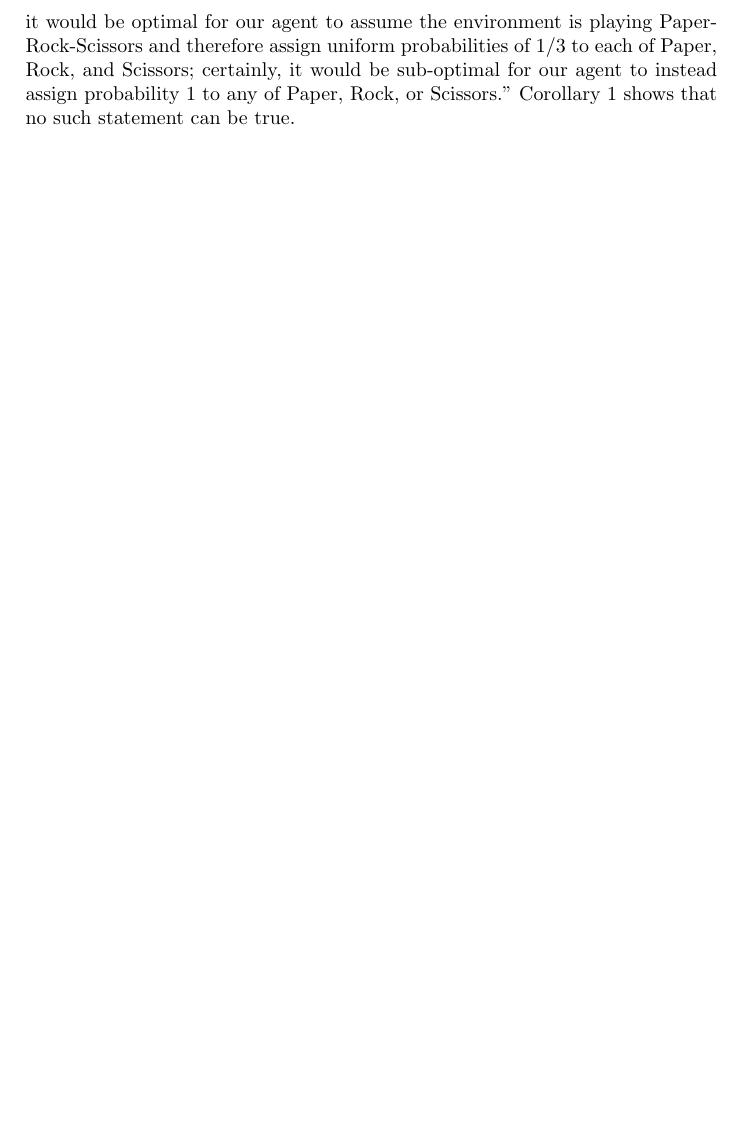
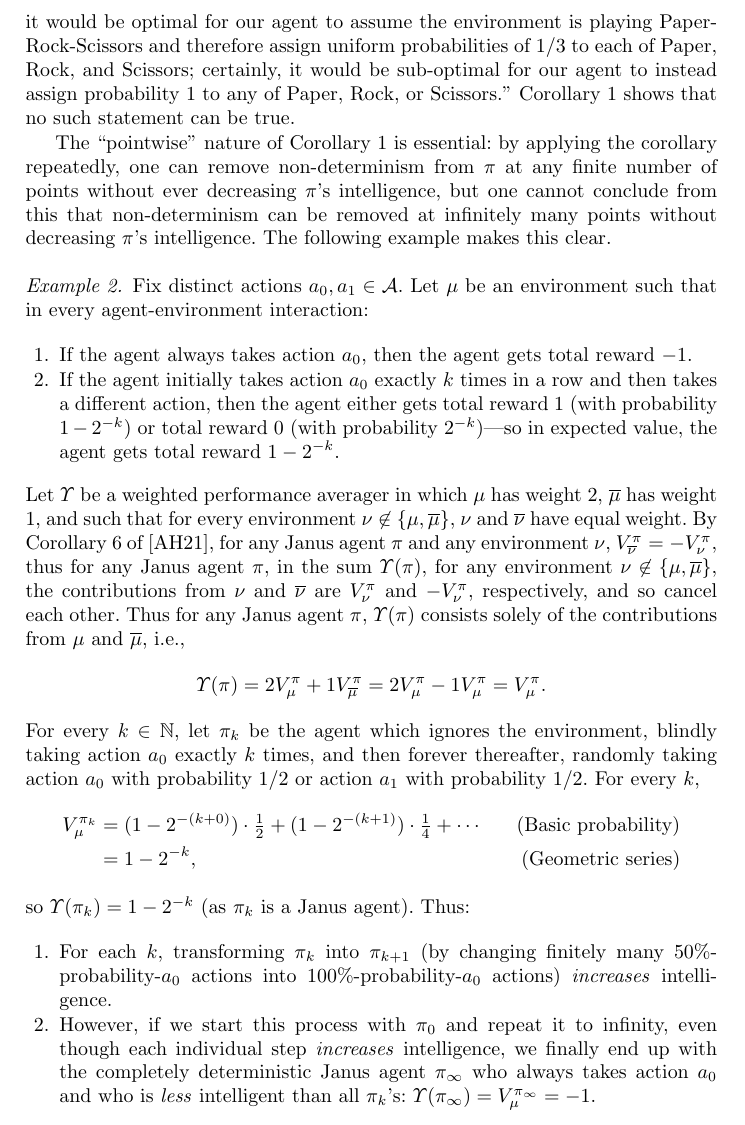
Before and after one commit to semitrivial/AgentMixtures, a LaTeX paper (main.tex): part of page 13 of 13 before the commit and part of page 13 of 14 after it, cut so that both start at the same text, the shorter picture padded with empty space. Compiled offline with pdfLaTeX.

Commit message:
Add discontinuity example

```diff
--- a/main.tex
+++ b/main.tex
@@ -996,7 +996,68 @@ certainly, it would be sub-optimal for our agent to instead assign probability $
 any of Paper, Rock, or Scissors.'' Corollary \ref{nondeterminismcorollary} shows
 that no such statement can be true.
 
+The ``pointwise'' nature of Corollary \ref{nondeterminismcorollary}
+is essential: by applying the corollary repeatedly, one can remove non-determinism
+from $\pi$ at any finite number of points without ever decreasing $\pi$'s intelligence,
+but one cannot conclude from this that non-determinism can be removed at infinitely
+many points without decreasing $\pi$'s intelligence. The following example makes this
+clear.
 
+\begin{example}
+    Fix distinct actions $a_0,a_1\in\mathcal A$.
+    Let $\mu$ be an environment such that in every agent-environment interaction:
+    \begin{enumerate}
+        \item If the agent always takes action $a_0$, then the agent gets total reward $-1$.
+        \item If the agent initially takes action $a_0$ exactly $k$ times in a row and
+            then takes a different action, then the agent either
+            gets total reward $1$ (with probability $1-2^{-k}$)
+            or total reward $0$ (with probability $2^{-k}$)---so in expected
+            value, the agent gets total reward $1-2^{-k}$.
+    \end{enumerate}
+    Let $\Upsilon$ be a weighted performance averager in which $\mu$ has weight $2$,
+    $\overline\mu$ has weight $1$, and such that for every
+    environment $\nu\not\in\{\mu,\overline{\mu}\}$, $\nu$ and $\overline{\nu}$ have
+    equal weight.
+    By Corollary 6 of \cite{alexander2021reward}, for any Janus agent $\pi$ and
+    any environment $\nu$, $V^\pi_{\overline\nu}=-V^\pi_{\nu}$, thus for any Janus agent $\pi$,
+    in the sum $\Upsilon(\pi)$, for any environment $\nu\not\in\{\mu,\overline{\mu}\}$,
+    the contributions from $\nu$ and $\overline\nu$ are $V^\pi_{\nu}$ and $-V^\pi_{\nu}$,
+    respectively, and so cancel each other. Thus for any Janus agent $\pi$,
+    $\Upsilon(\pi)$ consists solely of the contributions from $\mu$ and $\overline\mu$,
+    i.e.,
+    \[
+        \Upsilon(\pi)=2V^\pi_\mu+1V^\pi_{\overline\mu}
+        =2V^\pi_\mu-1V^\pi_{\mu}=V^\pi_\mu.
+    \]
+    For every $k\in\mathbb N$, let $\pi_k$ be the agent which ignores the environment,
+    blindly taking action $a_0$ exactly $k$ times, and then forever thereafter,
+    randomly taking action $a_0$ with probability $1/2$ or action $a_1$ with probability
+    $1/2$.
+    For every $k$,
+    \begin{align*}
+        V^{\pi_k}_\mu
+            &= (1-2^{-(k+0)})\cdot \mbox{$\frac12$}
+                +(1-2^{-(k+1)})\cdot\mbox{$\frac14$} + \cdots
+                    &\mbox{(Basic probability)}\\
+            &= 1-2^{-k},
+                    &\mbox{(Geometric series)}
+    \end{align*}
+    so $\Upsilon(\pi_k)=1-2^{-k}$ (as $\pi_k$ is a Janus agent).
+    Thus:
+    \begin{enumerate}
+        \item For each $k$, transforming $\pi_k$ into $\pi_{k+1}$
+            (by changing finitely many $50\%$-probability-$a_0$
+            actions into $100\%$-probability-$a_0$ actions)
+            \emph{increases} intelligence.
+        \item However, if we start this process with $\pi_0$ and
+            repeat it to infinity, even though each individual step
+            \emph{increases} intelligence, we finally end up with
+            the completely deterministic
+            Janus agent $\pi_{\infty}$ who always takes action $a_0$ and who is
+            \emph{less} intelligent than all $\pi_k$'s:
+            $\Upsilon(\pi_{\infty})=V^{\pi_\infty}_\mu=-1$.
+    \end{enumerate}
+\end{example}
 
 \bibliographystyle{alpha}
 \bibliography{main}
```
